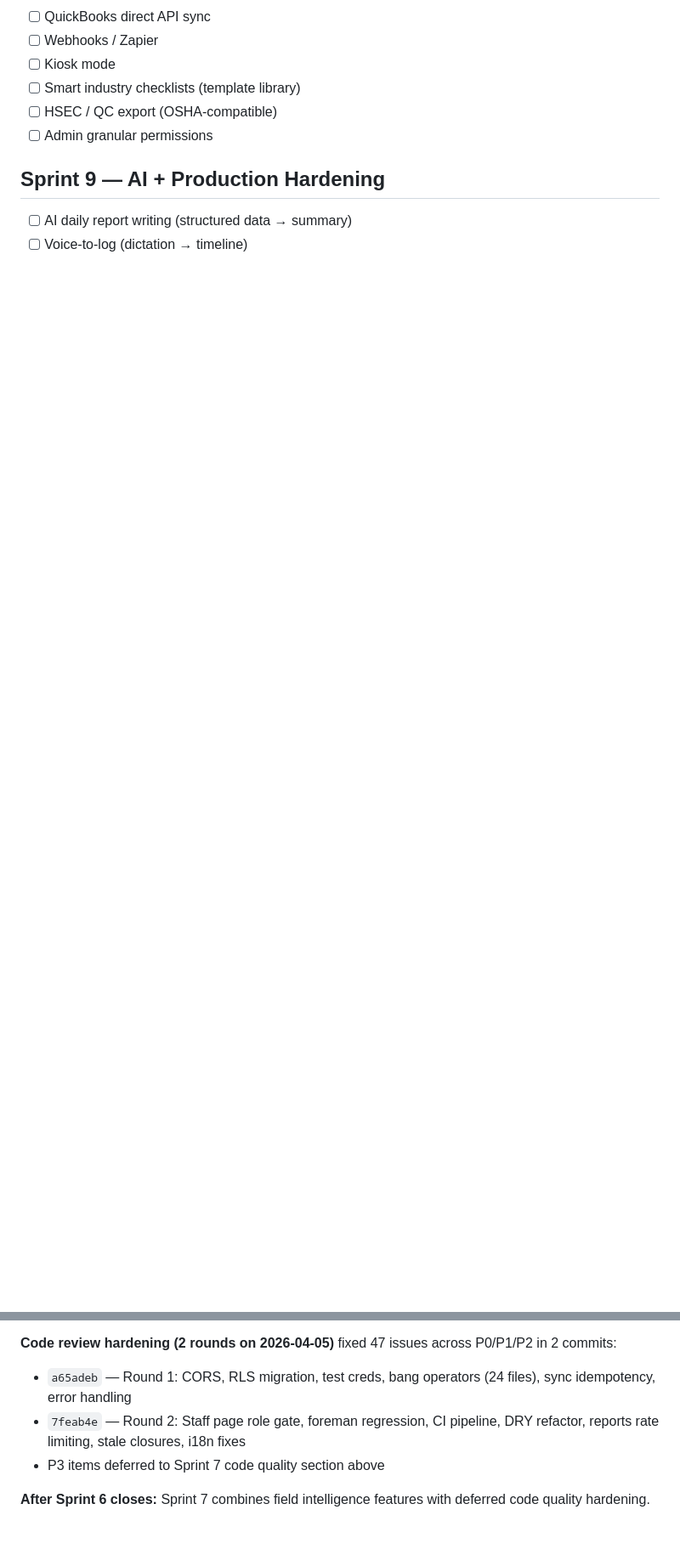
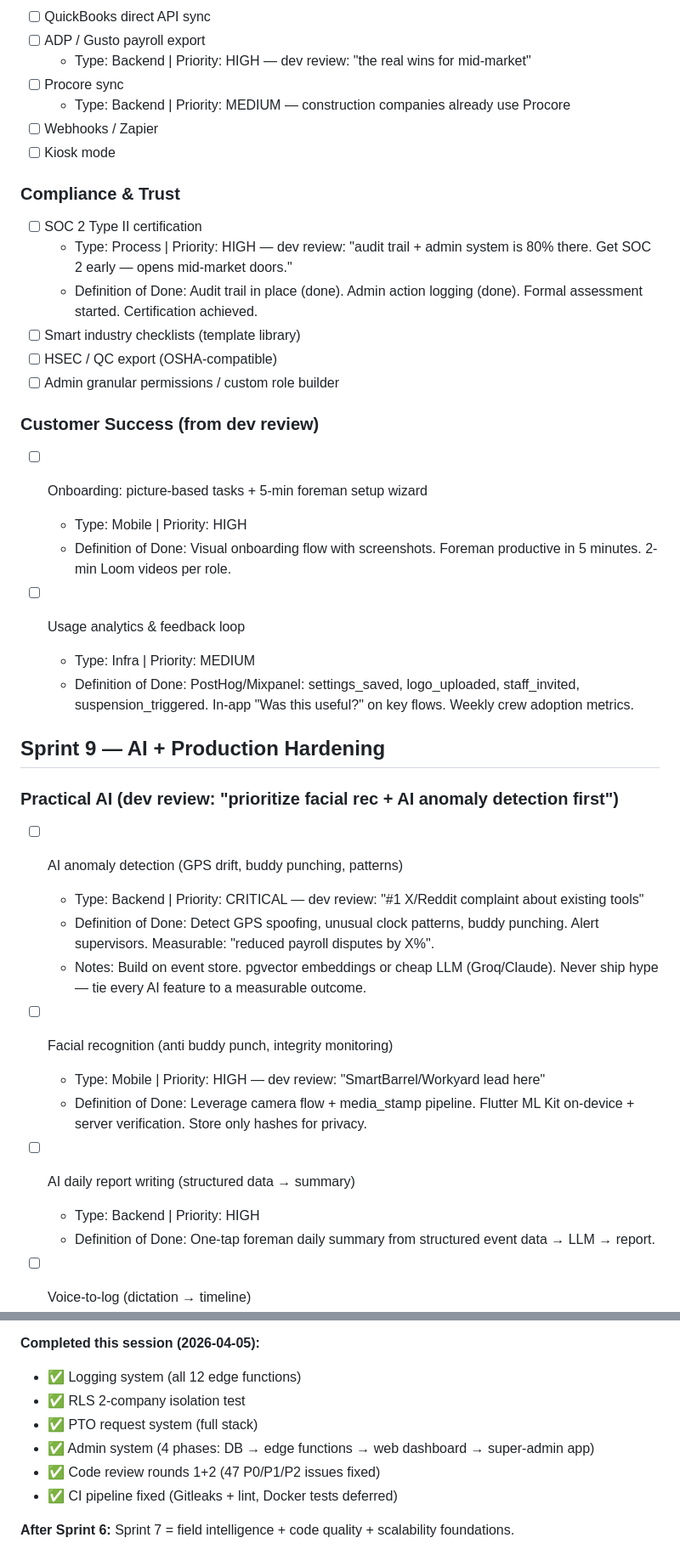
Before and after one commit to seancheick/FieldOpsAi, a Markdown page: SPRINT_TRACKER.md, 2 parts joined by grey strips. Shown at 85% size. GitHub-like rendering; blank space fills up the shorter version.

```diff
--- a/SPRINT_TRACKER.md
+++ b/SPRINT_TRACKER.md
@@ -621,11 +662,45 @@ They don't affect production safety but improve robustness and maintainability.
 - [ ] QuickBooks direct API sync
+- [ ] ADP / Gusto payroll export
+  - Type: Backend | Priority: HIGH — dev review: "the real wins for mid-market"
+- [ ] Procore sync
+  - Type: Backend | Priority: MEDIUM — construction companies already use Procore
 - [ ] Webhooks / Zapier
 - [ ] Kiosk mode
+
+### Compliance & Trust
+
+- [ ] SOC 2 Type II certification
+  - Type: Process | Priority: HIGH — dev review: "audit trail + admin system is 80% there. Get SOC 2 early — opens mid-market doors."
+  - Definition of Done: Audit trail in place (done). Admin action logging (done). Formal assessment started. Certification achieved.
 - [ ] Smart industry checklists (template library)
 - [ ] HSEC / QC export (OSHA-compatible)
-- [ ] Admin granular permissions
+- [ ] Admin granular permissions / custom role builder
+
+### Customer Success (from dev review)
+
+- [ ] Onboarding: picture-based tasks + 5-min foreman setup wizard
+  - Type: Mobile | Priority: HIGH
+  - Definition of Done: Visual onboarding flow with screenshots. Foreman productive in 5 minutes. 2-min Loom videos per role.
+
+- [ ] Usage analytics & feedback loop
+  - Type: Infra | Priority: MEDIUM
+  - Definition of Done: PostHog/Mixpanel: settings_saved, logo_uploaded, staff_invited, suspension_triggered. In-app "Was this useful?" on key flows. Weekly crew adoption metrics.
 
 ## Sprint 9 — AI + Production Hardening
 
+### Practical AI (dev review: "prioritize facial rec + AI anomaly detection first")
+
+- [ ] AI anomaly detection (GPS drift, buddy punching, patterns)
+  - Type: Backend | Priority: CRITICAL — dev review: "#1 X/Reddit complaint about existing tools"
+  - Definition of Done: Detect GPS spoofing, unusual clock patterns, buddy punching. Alert supervisors. Measurable: "reduced payroll disputes by X%".
+  - Notes: Build on event store. pgvector embeddings or cheap LLM (Groq/Claude). Never ship hype — tie every AI feature to a measurable outcome.
+
+- [ ] Facial recognition (anti buddy punch, integrity monitoring)
+  - Type: Mobile | Priority: HIGH — dev review: "SmartBarrel/Workyard lead here"
+  - Definition of Done: Leverage camera flow + media_stamp pipeline. Flutter ML Kit on-device + server verification. Store only hashes for privacy.
+
 - [ ] AI daily report writing (structured data → summary)
+  - Type: Backend | Priority: HIGH
+  - Definition of Done: One-tap foreman daily summary from structured event data → LLM → report.
+
 - [ ] Voice-to-log (dictation → timeline)
@@ -657,9 +760,12 @@ They don't affect production safety but improve robustness and maintainability.
 - `[ ]` Time card signatures: not started
 - `[ ]` State-specific OT rules (CA daily OT): not started
 
-**Code review hardening (2 rounds on 2026-04-05)** fixed 47 issues across P0/P1/P2 in 2 commits:
-- `a65adeb` — Round 1: CORS, RLS migration, test creds, bang operators (24 files), sync idempotency, error handling
-- `7feab4e` — Round 2: Staff page role gate, foreman regression, CI pipeline, DRY refactor, reports rate limiting, stale closures, i18n fixes
-- P3 items deferred to Sprint 7 code quality section above
+**Completed this session (2026-04-05):**
+- ✅ Logging system (all 12 edge functions)
+- ✅ RLS 2-company isolation test
+- ✅ PTO request system (full stack)
+- ✅ Admin system (4 phases: DB → edge functions → web dashboard → super-admin app)
+- ✅ Code review rounds 1+2 (47 P0/P1/P2 issues fixed)
+- ✅ CI pipeline fixed (Gitleaks + lint, Docker tests deferred)
 
-**After Sprint 6 closes:** Sprint 7 combines field intelligence features with deferred code quality hardening.
+**After Sprint 6:** Sprint 7 = field intelligence + code quality + scalability foundations.
```
Also changed, not shown: other parts of SPRINT_TRACKER.md (+100 -31 lines).
